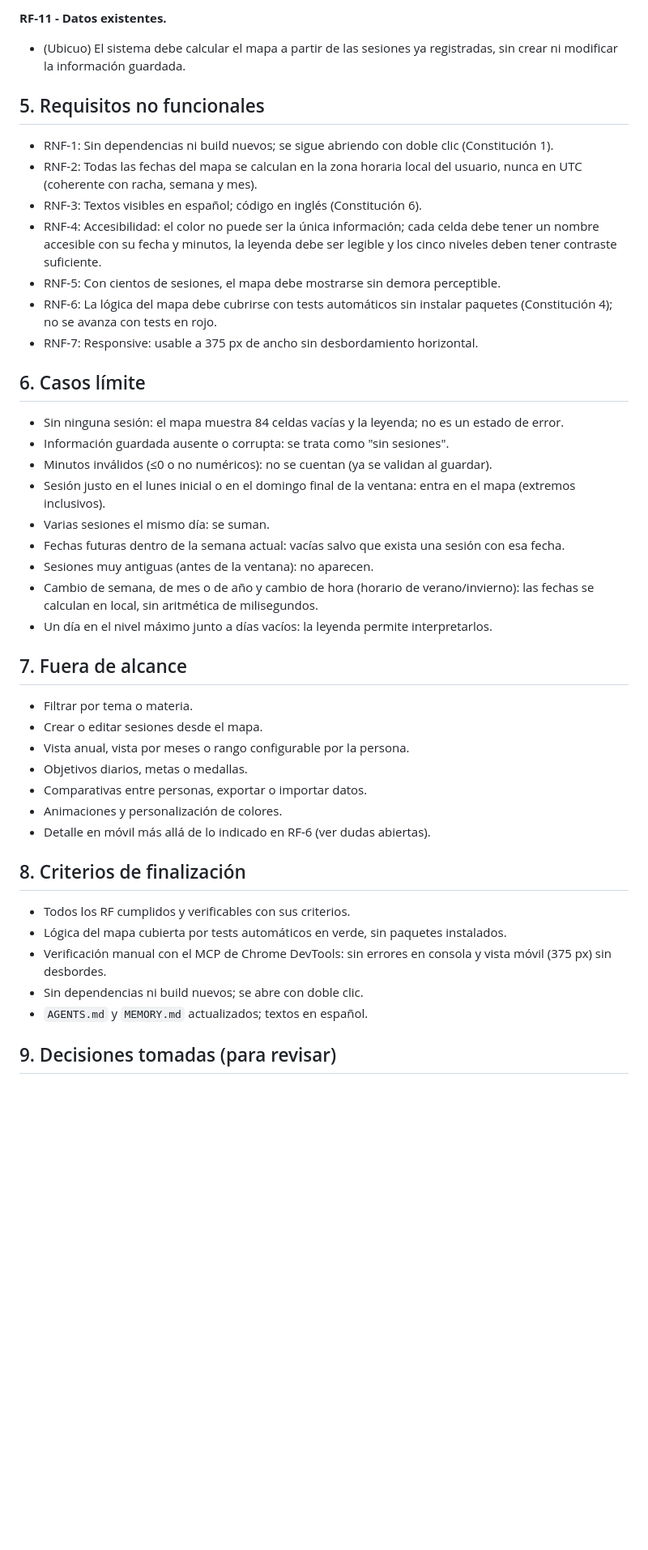
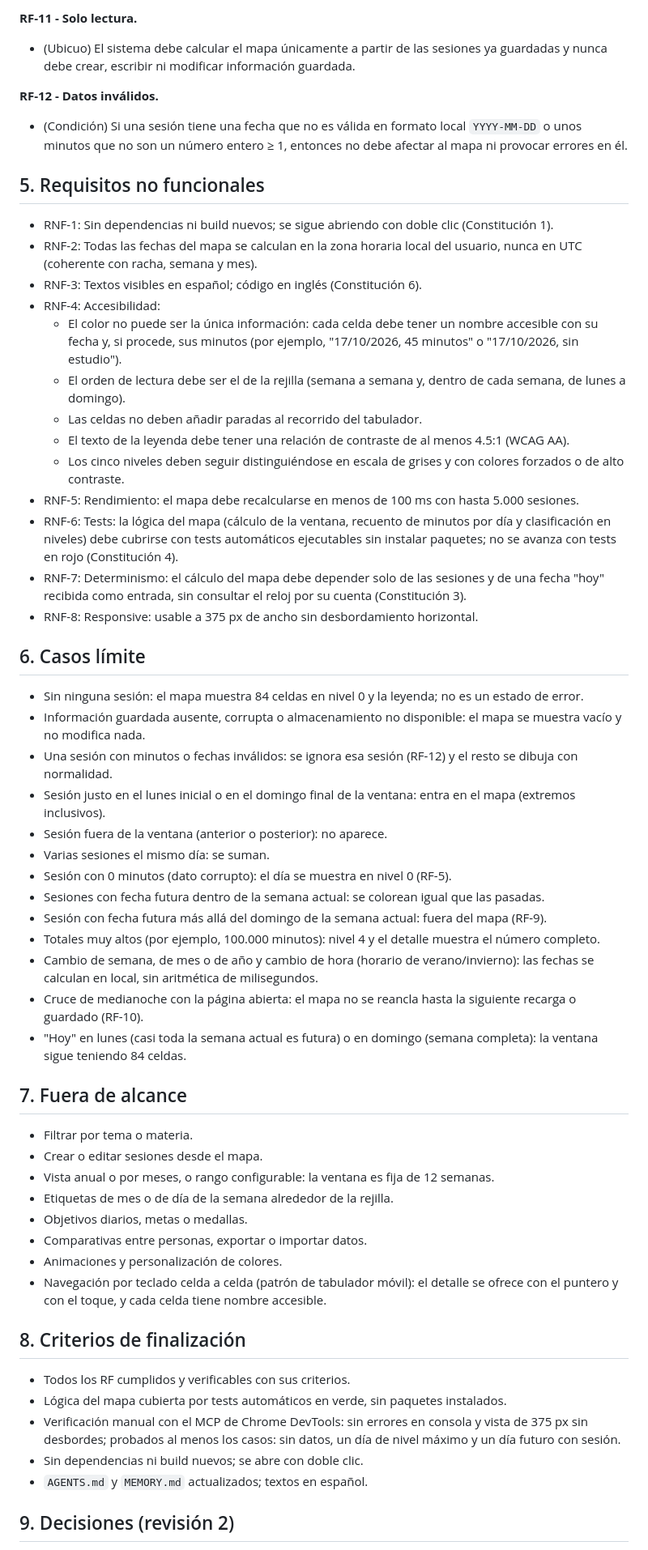
Before and after one commit to Nugallan/MyStudyDiary-Desarrollo-con-IA-TheBigSchool, a Markdown page: specs/001-heat-map/spec.md, the part around one of its changes. Shown at 81% size. Rendered like a GitHub page; blank space fills up the shorter version.

```diff
--- a/specs/001-heat-map/spec.md
+++ b/specs/001-heat-map/spec.md
@@ -66,46 +74,60 @@ Notación EARS usada: **(Ubicuo)** siempre, **(Evento)** cuando ocurre algo, **(
 
-**RF-11 - Datos existentes.**
-- (Ubicuo) El sistema debe calcular el mapa a partir de las sesiones ya registradas, sin crear ni modificar la información guardada.
+**RF-11 - Solo lectura.**
+- (Ubicuo) El sistema debe calcular el mapa únicamente a partir de las sesiones ya guardadas y nunca debe crear, escribir ni modificar información guardada.
+
+**RF-12 - Datos inválidos.**
+- (Condición) Si una sesión tiene una fecha que no es válida en formato local `YYYY-MM-DD` o unos minutos que no son un número entero ≥ 1, entonces no debe afectar al mapa ni provocar errores en él.
 
 ## 5. Requisitos no funcionales
 
 - RNF-1: Sin dependencias ni build nuevos; se sigue abriendo con doble clic (Constitución 1).
 - RNF-2: Todas las fechas del mapa se calculan en la zona horaria local del usuario, nunca en UTC (coherente con racha, semana y mes).
 - RNF-3: Textos visibles en español; código en inglés (Constitución 6).
-- RNF-4: Accesibilidad: el color no puede ser la única información; cada celda debe tener un nombre accesible con su fecha y minutos, la leyenda debe ser legible y los cinco niveles deben tener contraste suficiente.
-- RNF-5: Con cientos de sesiones, el mapa debe mostrarse sin demora perceptible.
-- RNF-6: La lógica del mapa debe cubrirse con tests automáticos sin instalar paquetes (Constitución 4); no se avanza con tests en rojo.
-- RNF-7: Responsive: usable a 375 px de ancho sin desbordamiento horizontal.
+- RNF-4: Accesibilidad:
+  - El color no puede ser la única información: cada celda debe tener un nombre accesible con su fecha y, si procede, sus minutos (por ejemplo, "17/10/2026, 45 minutos" o "17/10/2026, sin estudio").
+  - El orden de lectura debe ser el de la rejilla (semana a semana y, dentro de cada semana, de lunes a domingo).
+  - Las celdas no deben añadir paradas al recorrido del tabulador.
+  - El texto de la leyenda debe tener una relación de contraste de al menos 4.5:1 (WCAG AA).
+  - Los cinco niveles deben seguir distinguiéndose en escala de grises y con colores forzados o de alto contraste.
+- RNF-5: Rendimiento: el mapa debe recalcularse en menos de 100 ms con hasta 5.000 sesiones.
+- RNF-6: Tests: la lógica del mapa (cálculo de la ventana, recuento de minutos por día y clasificación en niveles) debe cubrirse con tests automáticos ejecutables sin instalar paquetes; no se avanza con tests en rojo (Constitución 4).
+- RNF-7: Determinismo: el cálculo del mapa debe depender solo de las sesiones y de una fecha "hoy" recibida como entrada, sin consultar el reloj por su cuenta (Constitución 3).
+- RNF-8: Responsive: usable a 375 px de ancho sin desbordamiento horizontal.
 
 ## 6. Casos límite
 
-- Sin ninguna sesión: el mapa muestra 84 celdas vacías y la leyenda; no es un estado de error.
-- Información guardada ausente o corrupta: se trata como "sin sesiones".
-- Minutos inválidos (≤0 o no numéricos): no se cuentan (ya se validan al guardar).
+- Sin ninguna sesión: el mapa muestra 84 celdas en nivel 0 y la leyenda; no es un estado de error.
+- Información guardada ausente, corrupta o almacenamiento no disponible: el mapa se muestra vacío y no modifica nada.
+- Una sesión con minutos o fechas inválidos: se ignora esa sesión (RF-12) y el resto se dibuja con normalidad.
 - Sesión justo en el lunes inicial o en el domingo final de la ventana: entra en el mapa (extremos inclusivos).
+- Sesión fuera de la ventana (anterior o posterior): no aparece.
 - Varias sesiones el mismo día: se suman.
-- Fechas futuras dentro de la semana actual: vacías salvo que exista una sesión con esa fecha.
-- Sesiones muy antiguas (antes de la ventana): no aparecen.
+- Sesión con 0 minutos (dato corrupto): el día se muestra en nivel 0 (RF-5).
+- Sesiones con fecha futura dentro de la semana actual: se colorean igual que las pasadas.
+- Sesión con fecha futura más allá del domingo de la semana actual: fuera del mapa (RF-9).
+- Totales muy altos (por ejemplo, 100.000 minutos): nivel 4 y el detalle muestra el número completo.
 - Cambio de semana, de mes o de año y cambio de hora (horario de verano/invierno): las fechas se calculan en local, sin aritmética de milisegundos.
-- Un día en el nivel máximo junto a días vacíos: la leyenda permite interpretarlos.
+- Cruce de medianoche con la página abierta: el mapa no se reancla hasta la siguiente recarga o guardado (RF-10).
+- "Hoy" en lunes (casi toda la semana actual es futura) o en domingo (semana completa): la ventana sigue teniendo 84 celdas.
 
 ## 7. Fuera de alcance
 
 - Filtrar por tema o materia.
 - Crear o editar sesiones desde el mapa.
-- Vista anual, vista por meses o rango configurable por la persona.
+- Vista anual o por meses, o rango configurable: la ventana es fija de 12 semanas.
+- Etiquetas de mes o de día de la semana alrededor de la rejilla.
 - Objetivos diarios, metas o medallas.
 - Comparativas entre personas, exportar o importar datos.
 - Animaciones y personalización de colores.
-- Detalle en móvil más allá de lo indicado en RF-6 (ver dudas abiertas).
+- Navegación por teclado celda a celda (patrón de tabulador móvil): el detalle se ofrece con el puntero y con el toque, y cada celda tiene nombre accesible.
 
 ## 8. Criterios de finalización
 
 - Todos los RF cumplidos y verificables con sus criterios.
 - Lógica del mapa cubierta por tests automáticos en verde, sin paquetes instalados.
-- Verificación manual con el MCP de Chrome DevTools: sin errores en consola y vista móvil (375 px) sin desbordes.
+- Verificación manual con el MCP de Chrome DevTools: sin errores en consola y vista de 375 px sin desbordes; probados al menos los casos: sin datos, un día de nivel máximo y un día futuro con sesión.
 - Sin dependencias ni build nuevos; se abre con doble clic.
 - `AGENTS.md` y `MEMORY.md` actualizados; textos en español.
 
-## 9. Decisiones tomadas (para revisar)
+## 9. Decisiones (revisión 2)
 
```
Also changed, not shown: other parts of specs/001-heat-map/spec.md (+41 -28 lines), MEMORY.md (+1 -1 lines).
